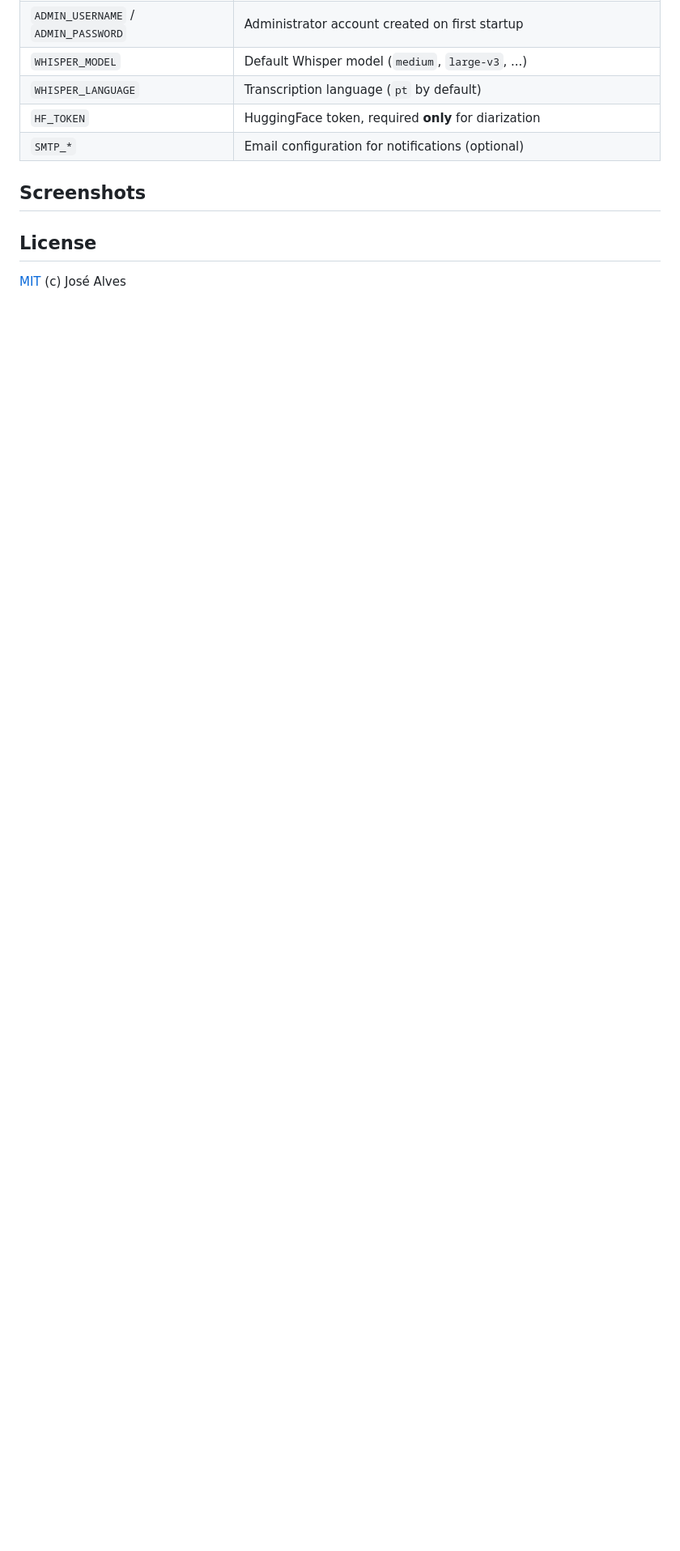
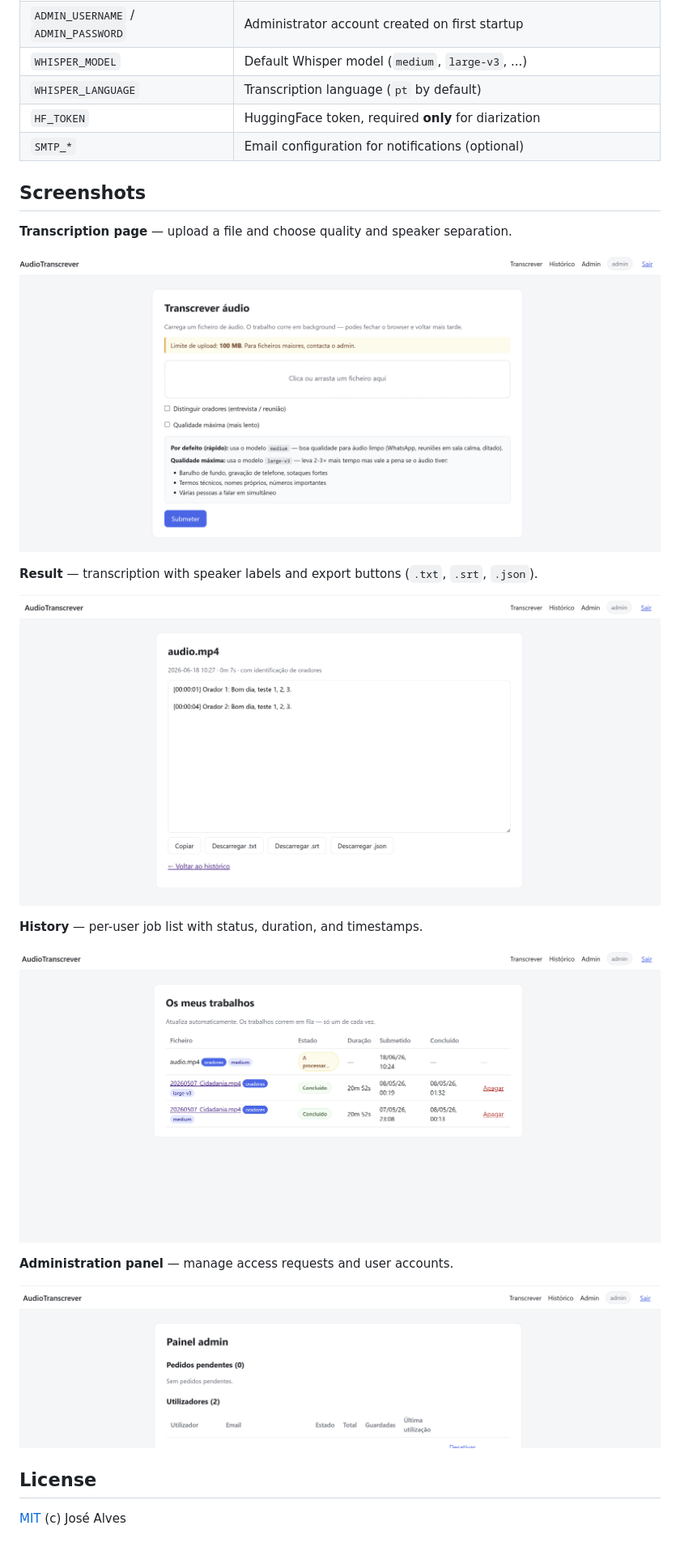
Before and after one commit to josemalves/AudioTranscrever, a Markdown page: README.md, the part around the change. Shown: that part at 81% size. Drawn GitHub-style; pictures changed too: screenshots/admin.png (added), screenshots/app.png (added), screenshots/history.png (added); blank space fills up the shorter version.

Commit message:
Add UI screenshots to README

```diff
--- a/README.md
+++ b/README.md
@@ -96,13 +96,21 @@ The main settings live in `.env` (see [`.env.example`](.env.example) for the ful
 
 ## Screenshots
 
-<!-- TODO: add screenshots -->
-<!--
-![Transcription page](docs/screenshots/app.png)
-![Transcription result](docs/screenshots/result.png)
-![History](docs/screenshots/history.png)
-![Admin panel](docs/screenshots/admin.png)
--->
+**Transcription page** — upload a file and choose quality and speaker separation.
+
+![Transcription page](screenshots/app.png)
+
+**Result** — transcription with speaker labels and export buttons (`.txt`, `.srt`, `.json`).
+
+![Transcription result](screenshots/result.png)
+
+**History** — per-user job list with status, duration, and timestamps.
+
+![History](screenshots/history.png)
+
+**Administration panel** — manage access requests and user accounts.
+
+![Admin panel](screenshots/admin.png)
 
 ## License
 
```
